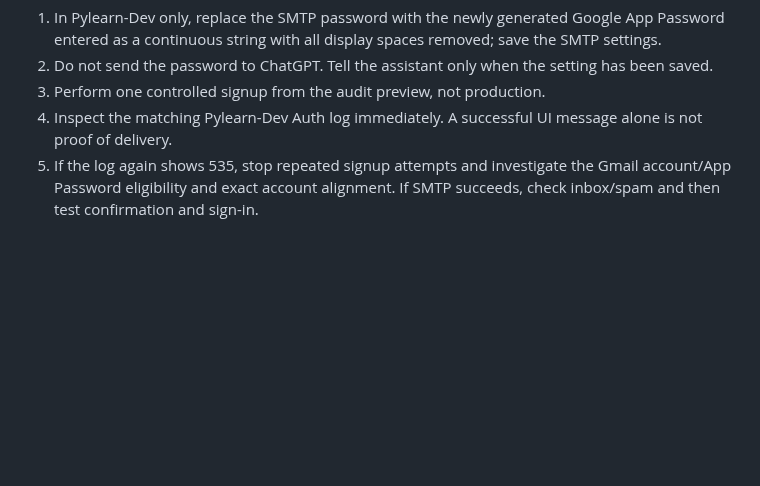
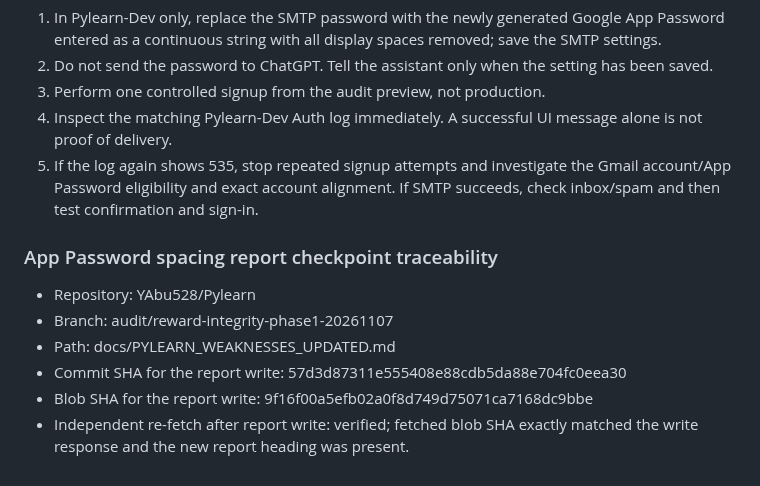
Before and after one commit to YAbu528/Pylearn, a Markdown page: docs/PYLEARN_WEAKNESSES_UPDATED.md, the part around the change. Drawn GitHub-style; blank space fills up the shorter version.

Commit message:
docs: add verified checkpoint IDs for App Password report

```diff
--- a/docs/PYLEARN_WEAKNESSES_UPDATED.md
+++ b/docs/PYLEARN_WEAKNESSES_UPDATED.md
@@ -1910,3 +1910,12 @@ Google's grouped spaces are presentation separators. For the Supabase SMTP passw
 3. Perform one controlled signup from the audit preview, not production.
 4. Inspect the matching Pylearn-Dev Auth log immediately. A successful UI message alone is not proof of delivery.
 5. If the log again shows 535, stop repeated signup attempts and investigate the Gmail account/App Password eligibility and exact account alignment. If SMTP succeeds, check inbox/spam and then test confirmation and sign-in.
+
+
+### App Password spacing report checkpoint traceability
+- Repository: YAbu528/Pylearn
+- Branch: audit/reward-integrity-phase1-20261107
+- Path: docs/PYLEARN_WEAKNESSES_UPDATED.md
+- Commit SHA for the report write: 57d3d87311e555408e88cdb5da88e704fc0eea30
+- Blob SHA for the report write: 9f16f00a5efb02a0f8d749d75071ca7168dc9bbe
+- Independent re-fetch after report write: verified; fetched blob SHA exactly matched the write response and the new report heading was present.
```
